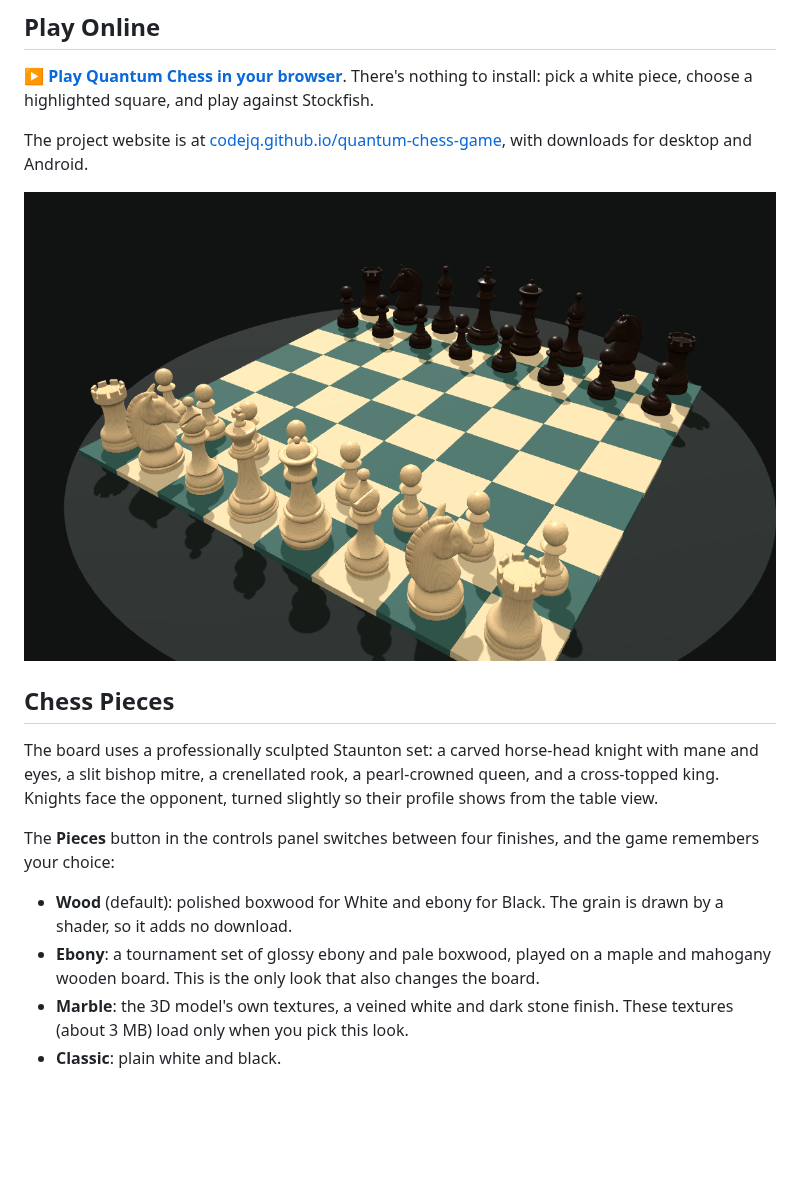
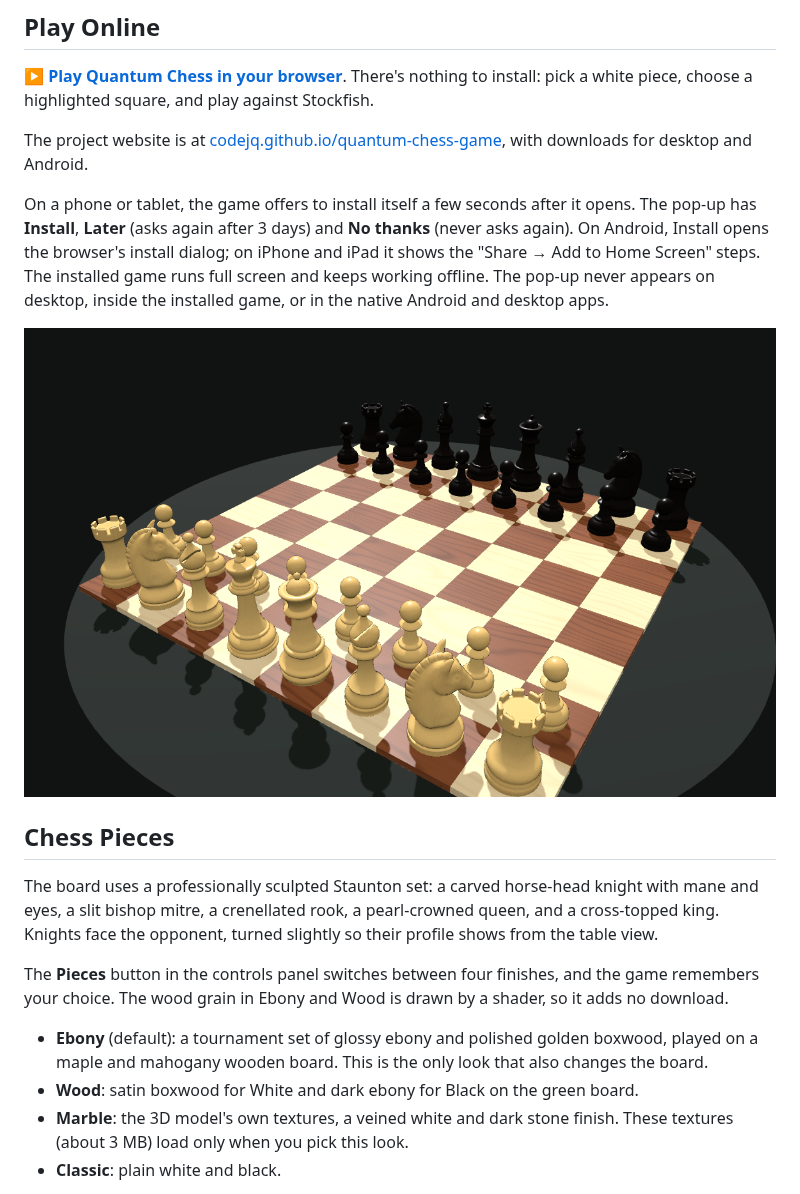
Before and after one commit to codejq/quantum-chess-game, a Markdown page: README.md, the part around the change. Rendered like a GitHub page; pictures changed too: docs/screen.png; blank space fills up the shorter version.

```diff
--- a/README.md
+++ b/README.md
@@ -12,16 +12,18 @@ The Android package id and iOS bundle id are `com.quantumbilling.quantumchess`.
 
 The project website is at [codejq.github.io/quantum-chess-game](https://codejq.github.io/quantum-chess-game/), with downloads for desktop and Android.
 
+On a phone or tablet, the game offers to install itself a few seconds after it opens. The pop-up has **Install**, **Later** (asks again after 3 days) and **No thanks** (never asks again). On Android, Install opens the browser's install dialog; on iPhone and iPad it shows the "Share → Add to Home Screen" steps. The installed game runs full screen and keeps working offline. The pop-up never appears on desktop, inside the installed game, or in the native Android and desktop apps.
+
 [![Quantum Chess gameplay screenshot](docs/screen.png)](https://codejq.github.io/quantum-chess-game/game/)
 
 ## Chess Pieces
 
 The board uses a professionally sculpted Staunton set: a carved horse-head knight with mane and eyes, a slit bishop mitre, a crenellated rook, a pearl-crowned queen, and a cross-topped king. Knights face the opponent, turned slightly so their profile shows from the table view.
 
-The **Pieces** button in the controls panel switches between four finishes, and the game remembers your choice:
+The **Pieces** button in the controls panel switches between four finishes, and the game remembers your choice. The wood grain in Ebony and Wood is drawn by a shader, so it adds no download.
 
-- **Wood** (default): polished boxwood for White and ebony for Black. The grain is drawn by a shader, so it adds no download.
-- **Ebony**: a tournament set of glossy ebony and pale boxwood, played on a maple and mahogany wooden board. This is the only look that also changes the board.
+- **Ebony** (default): a tournament set of glossy ebony and polished golden boxwood, played on a maple and mahogany wooden board. This is the only look that also changes the board.
+- **Wood**: satin boxwood for White and dark ebony for Black on the green board.
 - **Marble**: the 3D model's own textures, a veined white and dark stone finish. These textures (about 3 MB) load only when you pick this look.
 - **Classic**: plain white and black.
 
```
Also changed, not shown: 9 other files.
